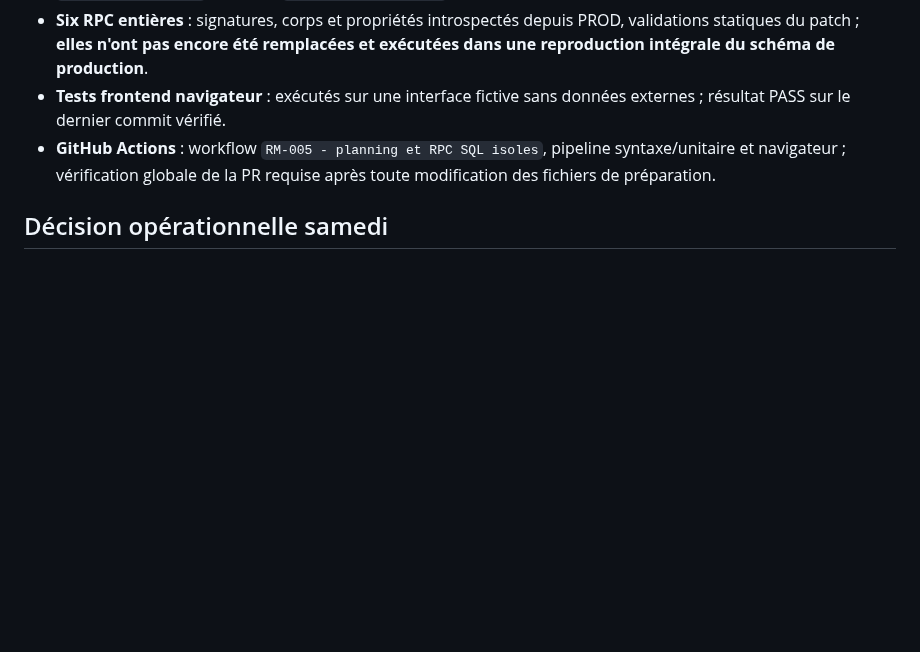
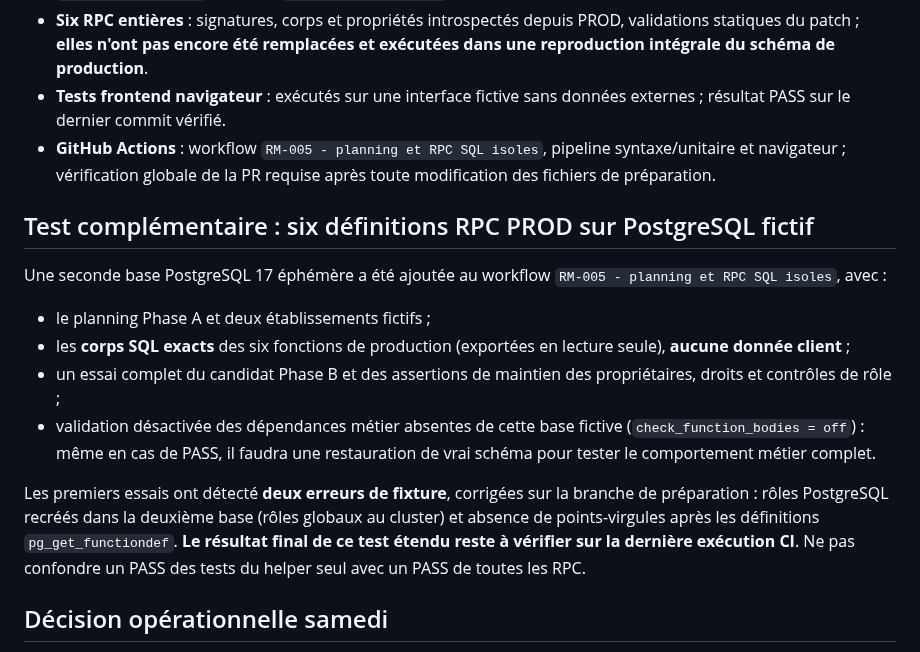
Before and after one commit to DylanL-Dev/RestoManager, a Markdown page: docs/releases/RM005_PHASE_B_RPC_STAGING_20261114.md, the part around the change. Drawn GitHub-style; blank space fills up the shorter version.

Commit message:
docs(release): describe exact-PROD-RPC synthetic rehearsal and candid test status

```diff
--- a/docs/releases/RM005_PHASE_B_RPC_STAGING_20261114.md
+++ b/docs/releases/RM005_PHASE_B_RPC_STAGING_20261114.md
@@ -32,6 +32,16 @@ Toutes les signatures et empreintes correspondent encore à PROD lors de la rele
 - **Tests frontend navigateur** : exécutés sur une interface fictive sans données externes ; résultat PASS sur le dernier commit vérifié.
 - **GitHub Actions** : workflow `RM-005 - planning et RPC SQL isoles`, pipeline syntaxe/unitaire et navigateur ; vérification globale de la PR requise après toute modification des fichiers de préparation.
 
+## Test complémentaire : six définitions RPC PROD sur PostgreSQL fictif
+
+Une seconde base PostgreSQL 17 éphémère a été ajoutée au workflow `RM-005 - planning et RPC SQL isoles`, avec :
+- le planning Phase A et deux établissements fictifs ;
+- les **corps SQL exacts** des six fonctions de production (exportées en lecture seule), **aucune donnée client** ;
+- un essai complet du candidat Phase B et des assertions de maintien des propriétaires, droits et contrôles de rôle ;
+- validation désactivée des dépendances métier absentes de cette base fictive (`check_function_bodies = off`) : même en cas de PASS, il faudra une restauration de vrai schéma pour tester le comportement métier complet.
+
+Les premiers essais ont détecté **deux erreurs de fixture**, corrigées sur la branche de préparation : rôles PostgreSQL recréés dans la deuxième base (rôles globaux au cluster) et absence de points-virgules après les définitions `pg_get_functiondef`. **Le résultat final de ce test étendu reste à vérifier sur la dernière exécution CI**. Ne pas confondre un PASS des tests du helper seul avec un PASS de toutes les RPC.
+
 ## Décision opérationnelle samedi
 
 L'utilisateur a indiqué que le restaurant n'a **pas de service samedi midi avant l'ouverture du soir**. Cette information ne constitue pas une demande de fermeture récurrente de tous les samedis. **La phase A préserve donc les horaires PROD historiques, même si ceux-ci déclarent aujourd'hui un midi ouvert**. Toute fermeture hebdomadaire doit être validée séparément, sans affecter les autres jours.
```
